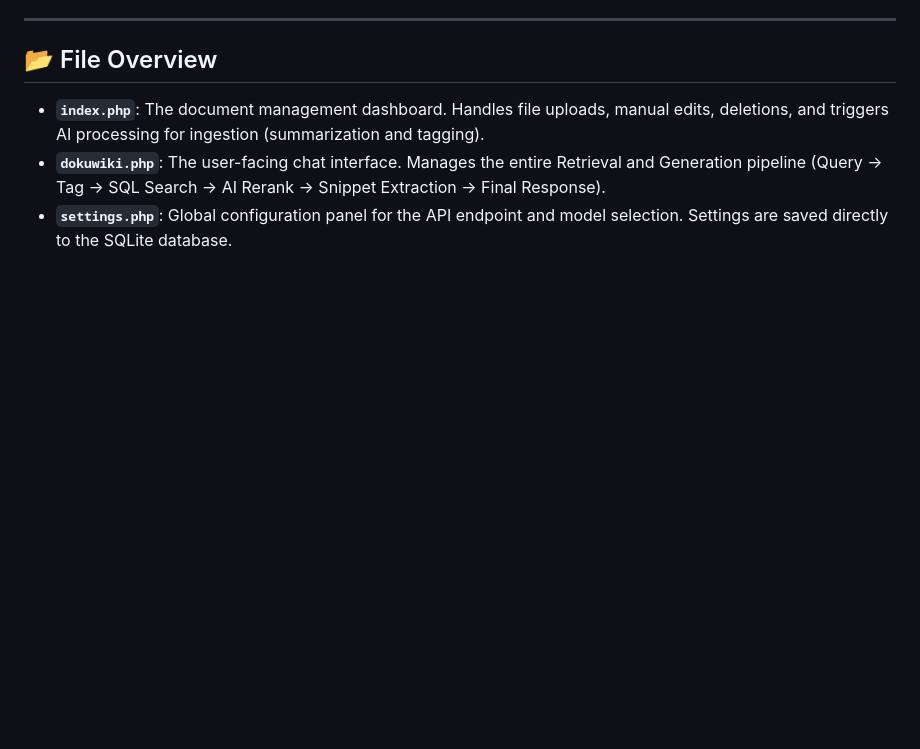
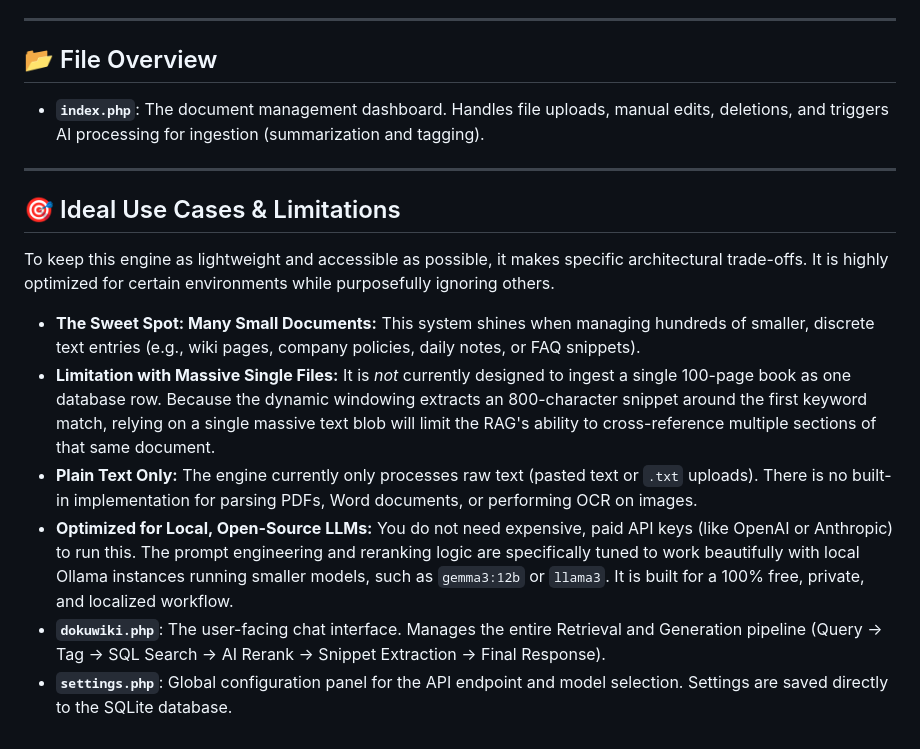
Before and after one commit to ddmmbb-2/Pure-PHP-RAG-Engine, a Markdown page: README.md, the part around the change. GitHub-like rendering; blank space fills up the shorter version.

Commit message:
Expand README with use cases and limitations
Added ideal use cases and limitations for the document management engine, highlighting its strengths with small documents and current processing constraints.

```diff
--- a/README.md
+++ b/README.md
@@ -63,5 +63,16 @@ Finally, the system feeds the extracted, highly relevant snippets into the LLM w
 ## 📂 File Overview
 
 * **`index.php`**: The document management dashboard. Handles file uploads, manual edits, deletions, and triggers AI processing for ingestion (summarization and tagging).
+
+---
+
+## 🎯 Ideal Use Cases & Limitations
+
+To keep this engine as lightweight and accessible as possible, it makes specific architectural trade-offs. It is highly optimized for certain environments while purposefully ignoring others.
+
+* **The Sweet Spot: Many Small Documents:** This system shines when managing hundreds of smaller, discrete text entries (e.g., wiki pages, company policies, daily notes, or FAQ snippets).
+* **Limitation with Massive Single Files:** It is *not* currently designed to ingest a single 100-page book as one database row. Because the dynamic windowing extracts an 800-character snippet around the first keyword match, relying on a single massive text blob will limit the RAG's ability to cross-reference multiple sections of that same document.
+* **Plain Text Only:** The engine currently only processes raw text (pasted text or `.txt` uploads). There is no built-in implementation for parsing PDFs, Word documents, or performing OCR on images.
+* **Optimized for Local, Open-Source LLMs:** You do not need expensive, paid API keys (like OpenAI or Anthropic) to run this. The prompt engineering and reranking logic are specifically tuned to work beautifully with local Ollama instances running smaller models, such as `gemma3:12b` or `llama3`. It is built for a 100% free, private, and localized workflow.
 * **`dokuwiki.php`**: The user-facing chat interface. Manages the entire Retrieval and Generation pipeline (Query -> Tag -> SQL Search -> AI Rerank -> Snippet Extraction -> Final Response).
 * **`settings.php`**: Global configuration panel for the API endpoint and model selection. Settings are saved directly to the SQLite database.
```
